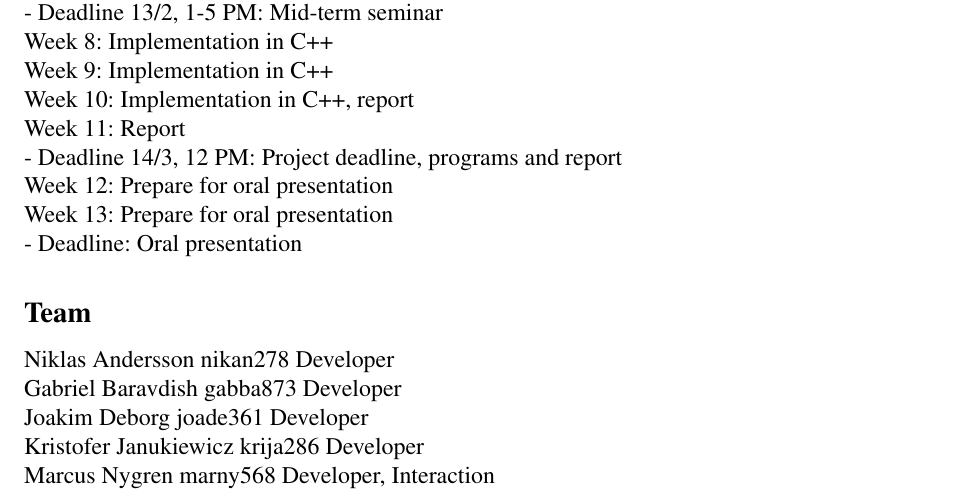
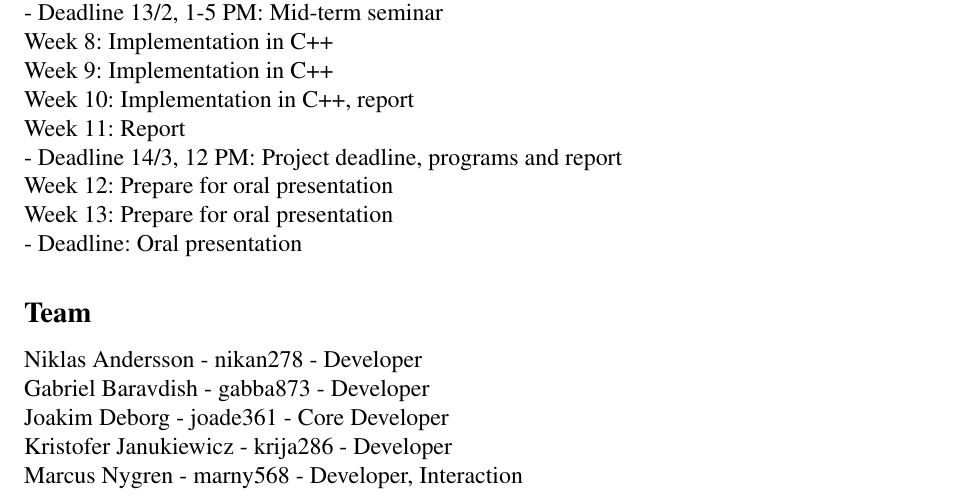
Before and after one commit to marcusnygren/Elements, a LaTeX document (Proposal/proposal.tex): part of page 2 of 2, cut so that both start at the same text. Compiled offline with pdfLaTeX.

Commit message:
Change the names a bit.

```diff
--- a/Proposal/proposal.tex
+++ b/Proposal/proposal.tex
@@ -76,11 +76,11 @@ Week 13: Prepare for oral presentation \\
 - Deadline: Oral presentation
 
  \subsection{Team}
-Niklas Andersson	nikan278	Developer\\
-Gabriel Baravdish	gabba873	Developer\\
-Joakim Deborg	joade361	Developer\\
-Kristofer Janukiewicz	krija286	Developer\\
-Marcus Nygren	marny568	Developer, Interaction
+Niklas Andersson - nikan278 - Developer\\
+Gabriel Baravdish - gabba873 - Developer\\
+Joakim Deborg - joade361 - Core Developer\\
+Kristofer Janukiewicz - krija286 - Developer\\
+Marcus Nygren - marny568 - Developer, Interaction
 
 
 \end{document}
```
